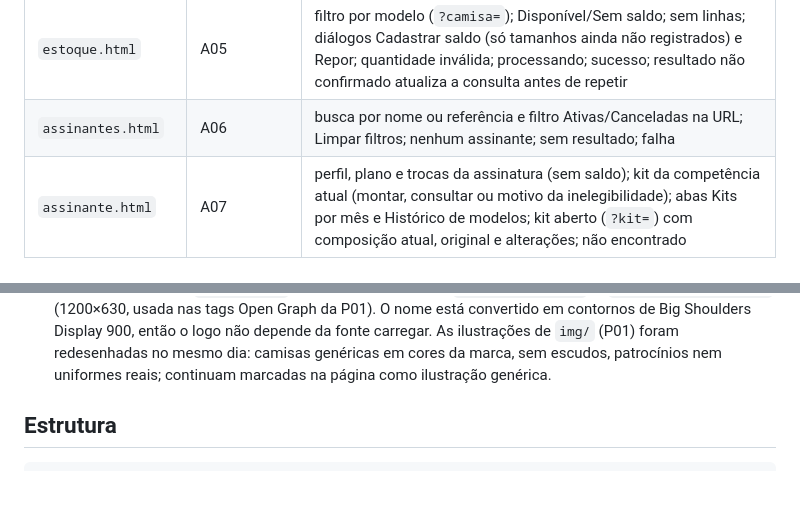
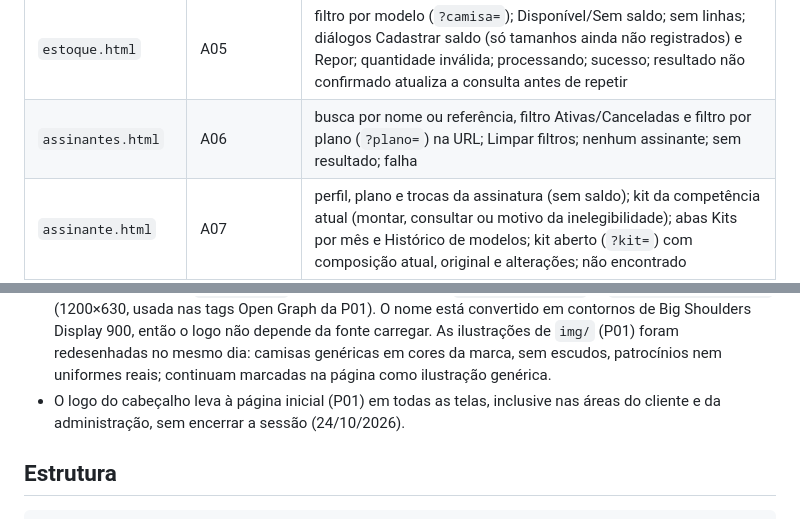
Before and after one commit to Wesley-Elias/clube-do-manto, a Markdown page: README.md, 2 parts joined by grey strips. Drawn GitHub-style; blank space fills up the shorter version.

Commit message:
README: filtro por plano da A06 e destino do logo
Co-Authored-By: Claude Opus 5.5 (1M context) <noreply@anthropic.com>
Claude-Session: https://claude.ai/code/session_013QdS6s4JaSFnKiexJxjZy8

```diff
--- a/README.md
+++ b/README.md
@@ -25,7 +25,7 @@ Implementado até aqui: **P01** (apresentação e planos), **P02** (cadastro), *
 | `equipe.html` | A03 | cadastro e edição (`?id=`); campos obrigatórios; registro equivalente; campos bloqueados quando a equipe tem camisas ou histórico; salvando; sucesso com atalho para cadastrar camisa; falha |
 | `camisa.html` | A04 | cadastro e edição (`?id=`, `?equipe=`); temporada AAAA ou AAAA/AAAA; classificação incoerente; clube brasileiro; modelo duplicado; campos bloqueados quando o modelo já entrou em kit; foto opcional (JPG, PNG ou WebP até 2 MB) com prévia, troca e remoção; falha no envio da foto avisada sem perder os dados; sucesso com Cadastrar estoque |
 | `estoque.html` | A05 | filtro por modelo (`?camisa=`); Disponível/Sem saldo; sem linhas; diálogos Cadastrar saldo (só tamanhos ainda não registrados) e Repor; quantidade inválida; processando; sucesso; resultado não confirmado atualiza a consulta antes de repetir |
-| `assinantes.html` | A06 | busca por nome ou referência e filtro Ativas/Canceladas na URL; Limpar filtros; nenhum assinante; sem resultado; falha |
+| `assinantes.html` | A06 | busca por nome ou referência, filtro Ativas/Canceladas e filtro por plano (`?plano=`) na URL; Limpar filtros; nenhum assinante; sem resultado; falha |
 | `assinante.html` | A07 | perfil, plano e trocas da assinatura (sem saldo); kit da competência atual (montar, consultar ou motivo da inelegibilidade); abas Kits por mês e Histórico de modelos; kit aberto (`?kit=`) com composição atual, original e alterações; não encontrado |
 | `montar-kit.html` | A08 | pronto para montar; kit registrado; kit já existente (sem nova baixa); inelegível (cancelada, plano inativo, perfil incompleto); estoque insuficiente com Consultar estoque; resultado não confirmado com Consultar situação; falha |
 | `solicitacoes-troca.html` | A09 | filtros Assinante e Estado na URL (`?assinante=`, `?estado=`); Atualizar consulta; Solicitada primeiro; vazio; sem resultado; falha |
@@ -54,6 +54,7 @@ Implementado até aqui: **P01** (apresentação e planos), **P02** (cadastro), *
 - Contato, Termos de uso e Política de privacidade são texto, sem link.
 - `prefers-reduced-motion` para a faixa e as transições (regra em `tokens.css`).
 - Marca oficial (26/10/2026) em `img/marca/`: `logo.svg` (fundo escuro) e `logo-claro.svg` (fundo claro), versões empilhadas, `simbolo.svg`, favicon, ícones de app (`site.webmanifest`) e `compartilhamento.png` (1200×630, usada nas tags Open Graph da P01). O nome está convertido em contornos de Big Shoulders Display 900, então o logo não depende da fonte carregar. As ilustrações de `img/` (P01) foram redesenhadas no mesmo dia: camisas genéricas em cores da marca, sem escudos, patrocínios nem uniformes reais; continuam marcadas na página como ilustração genérica.
+- O logo do cabeçalho leva à página inicial (P01) em todas as telas, inclusive nas áreas do cliente e da administração, sem encerrar a sessão (24/10/2026).
 
 ## Estrutura
 
```
